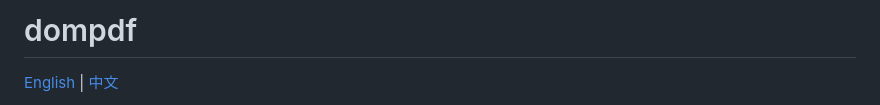
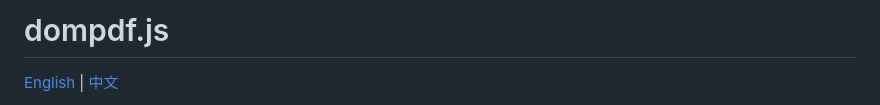
Before and after one commit to lmn1919/dompdf.js, a Markdown page: README.md, the part around the change. GitHub-like rendering.

Commit message:
Rename project from dompdf to dompdf.js

```diff
--- a/README.md
+++ b/README.md
@@ -1,4 +1,4 @@
-# dompdf
+# dompdf.js
 
 [English](./README.md) | [中文](./README_CN.md)
 
```
